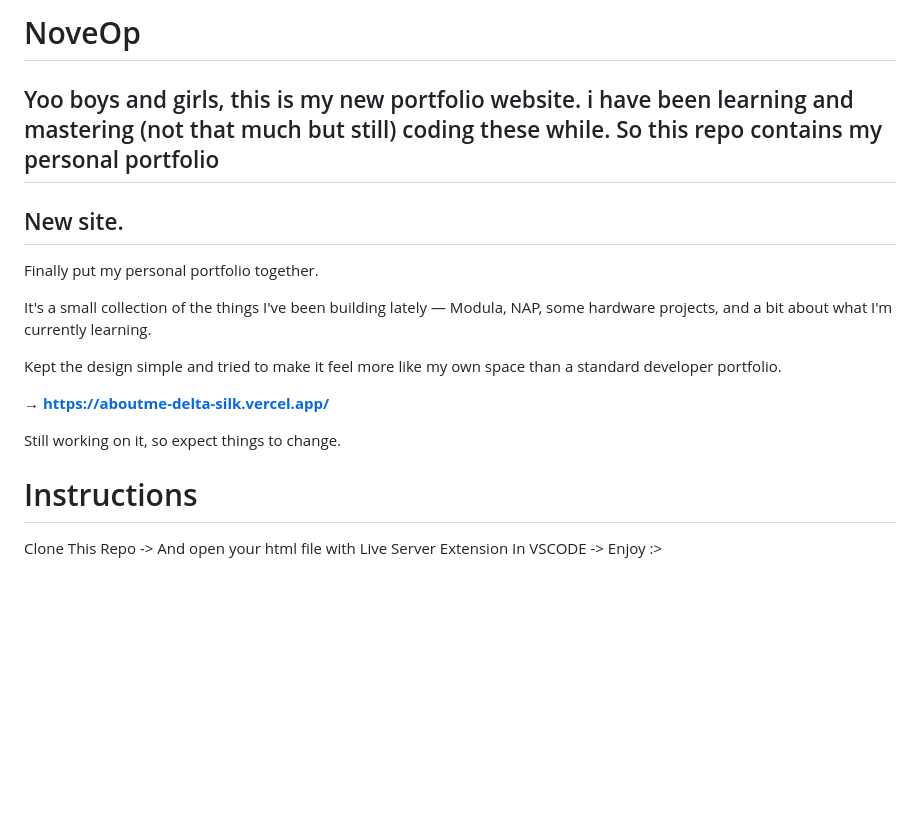
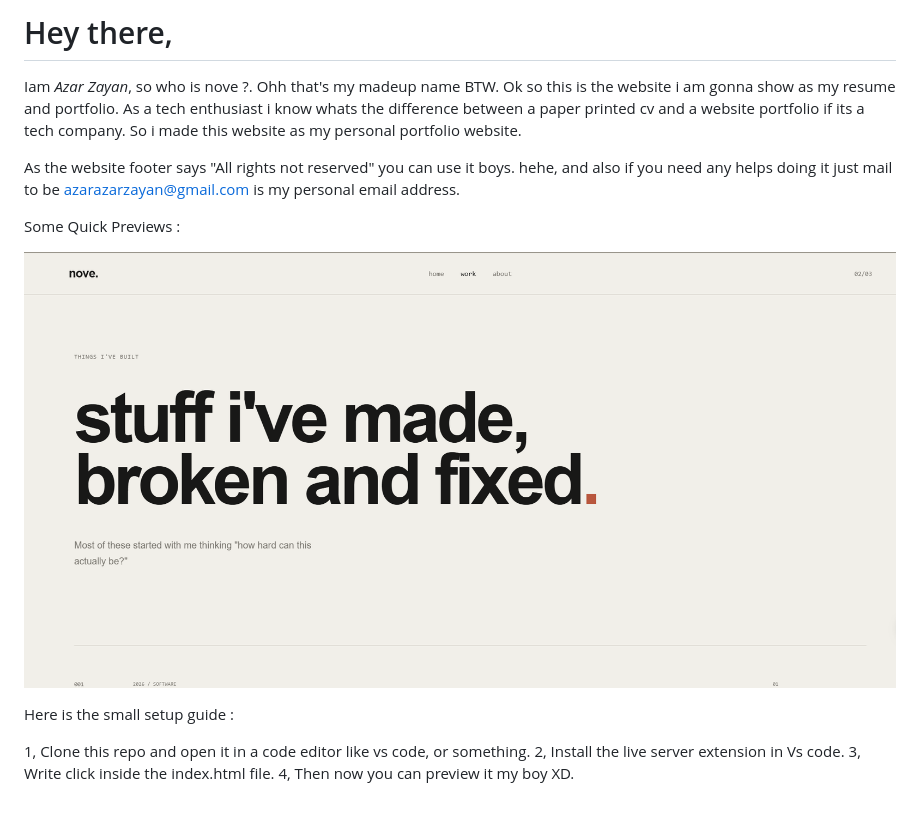
Before and after one commit to NOVE300IQ/aboutme, a Markdown page: README.md, the part around the change. Drawn GitHub-style; pictures changed too: images/work.png (added); blank space fills up the shorter version.

Commit message:
yo

```diff
--- a/README.md
+++ b/README.md
@@ -1,24 +1,21 @@
-# NoveOp
+# Hey there,
 
-Yoo boys and girls, this is my new portfolio website. i have been learning and mastering (not that much but still) coding these while. So this repo contains my personal portfolio
----
+Iam *Azar Zayan*, so who is nove ?. Ohh that's my madeup name BTW. Ok so this is the website i am gonna show as my
+resume and portfolio. As a tech enthusiast i know whats the difference between a paper printed cv and a website
+portfolio if its a tech company. So i made this website as my personal portfolio website.
 
-## New site.
-
-Finally put my personal portfolio together.
-
-It's a small collection of the things I've been building lately — Modula, NAP, some hardware projects, and a bit about what I'm currently learning.
-
-Kept the design simple and tried to make it feel more like my own space than a standard developer portfolio.
-
-**→ https://aboutme-delta-silk.vercel.app/**
-
-Still working on it, so expect things to change.
+As the website footer says "All rights not reserved" you can use it boys. hehe, and also if you need any helps doing it
+just mail to be azarazarzayan@gmail.com is my personal email address.
 
 
+Some Quick Previews :
 
-# Instructions
+![Home Page](images/work.png)
 
-Clone This Repo ->
-And open your html file with Live Server Extension In VSCODE ->
-Enjoy :>
+
+Here is the small setup guide :
+
+1, Clone this repo and open it in a code editor like vs code, or something.
+2, Install the live server extension in Vs code.
+3, Write click inside the index.html file.
+4, Then now you can preview it my boy XD.
```
